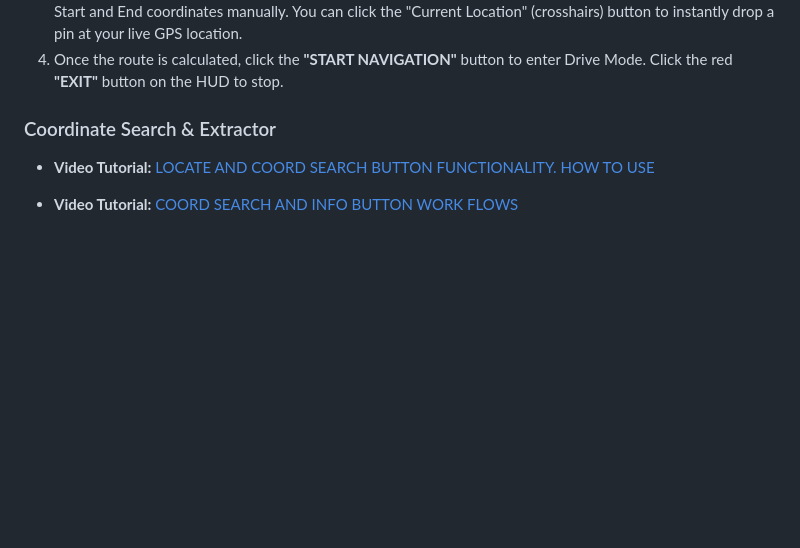
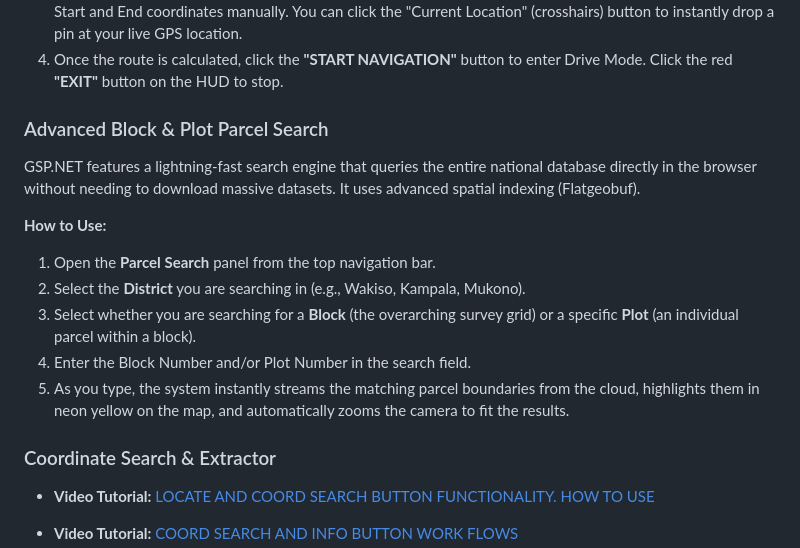
Before and after one commit to KIGGUNDU-MUHAMAMA/gspnet-web, a Markdown page: chatbot_assistant_context.md, the part around the change. GitHub-like rendering; blank space fills up the shorter version.

Commit message:
Update chatbot context with Flatgeobuf Block and Plot Parcel Search instructions

```diff
--- a/chatbot_assistant_context.md
+++ b/chatbot_assistant_context.md
@@ -111,6 +111,16 @@ The Field Navigator transforms GSP.NET into a fully interactive, Google Maps-sty
 2. **Option B (Feature Info):** Click on any parcel to open its info popup. Scroll to the bottom and click the blue **"Navigate to this Parcel"** button.
 3. **Option C (Manual Entry):** Open the GSP.NET Assist floating panel, click the **ROUTING** tab, and enter your Start and End coordinates manually. You can click the "Current Location" (crosshairs) button to instantly drop a pin at your live GPS location.
 4. Once the route is calculated, click the **"START NAVIGATION"** button to enter Drive Mode. Click the red **"EXIT"** button on the HUD to stop.
+
+### Advanced Block & Plot Parcel Search
+GSP.NET features a lightning-fast search engine that queries the entire national database directly in the browser without needing to download massive datasets. It uses advanced spatial indexing (Flatgeobuf).
+
+**How to Use:**
+1. Open the **Parcel Search** panel from the top navigation bar.
+2. Select the **District** you are searching in (e.g., Wakiso, Kampala, Mukono).
+3. Select whether you are searching for a **Block** (the overarching survey grid) or a specific **Plot** (an individual parcel within a block).
+4. Enter the Block Number and/or Plot Number in the search field.
+5. As you type, the system instantly streams the matching parcel boundaries from the cloud, highlights them in neon yellow on the map, and automatically zooms the camera to fit the results.
 
 ### Coordinate Search & Extractor
 - **Video Tutorial:** [LOCATE AND COORD SEARCH BUTTON FUNCTIONALITY. HOW TO USE](https://youtu.be/Qm-I5EgVPKc?si=CSHWqerhAq_m9z3a)
```
